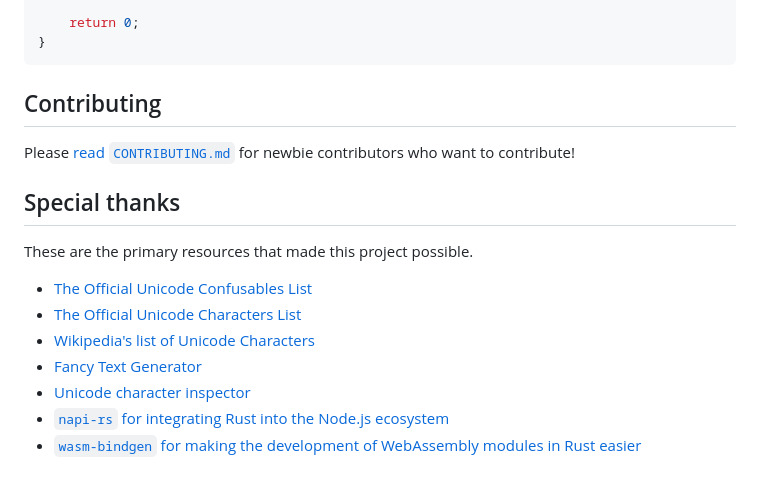
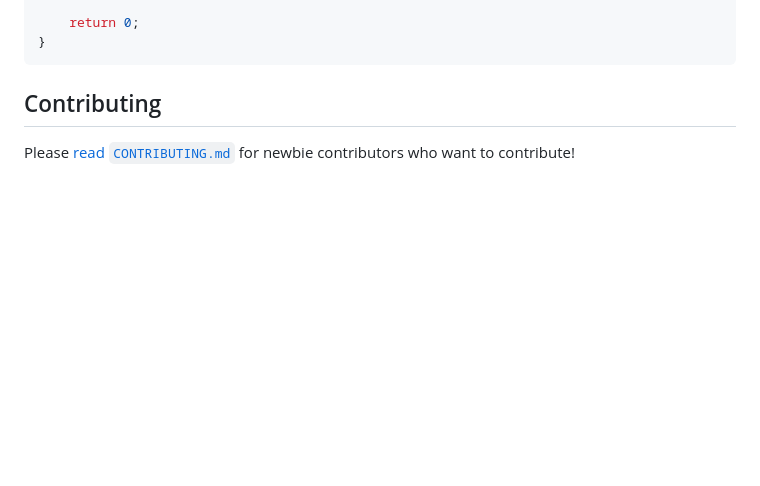
Before and after one commit to null8626/decancer, a Markdown page: README.md, the part around the change. GitHub-like rendering; folded sections open; blank space fills up the shorter version.

Commit message:
doc: remove special thanks

```diff
--- a/README.md
+++ b/README.md
@@ -372,15 +372,3 @@ int main(void) {
 ## Contributing
 
 Please [read `CONTRIBUTING.md`](https://github.com/null8626/decancer/blob/main/CONTRIBUTING.md) for newbie contributors who want to contribute!
-
-## Special thanks
-
-These are the primary resources that made this project possible.
-
-- [The Official Unicode Confusables List](https://util.unicode.org/UnicodeJsps/confusables.jsp)
-- [The Official Unicode Characters List](https://unicode.org/Public/UNIDATA/UnicodeData.txt)
-- [Wikipedia's list of Unicode Characters](https://en.wikipedia.org/wiki/List_of_Unicode_characters)
-- [Fancy Text Generator](https://lingojam.com/FancyTextGenerator)
-- [Unicode character inspector](https://apps.timwhitlock.info/unicode/inspect)
-- [`napi-rs` for integrating Rust into the Node.js ecosystem](https://napi.rs/)
-- [`wasm-bindgen` for making the development of WebAssembly modules in Rust easier](https://github.com/rustwasm/wasm-bindgen)
```
